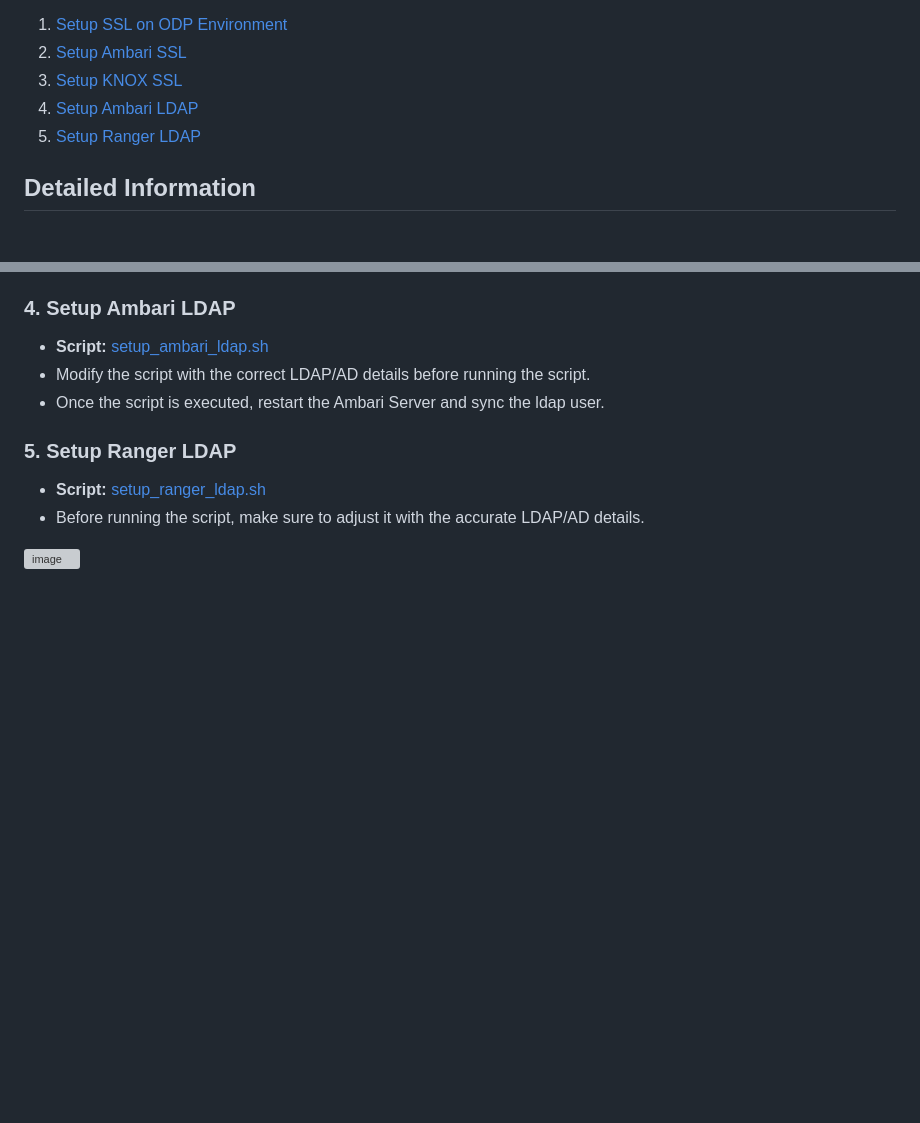
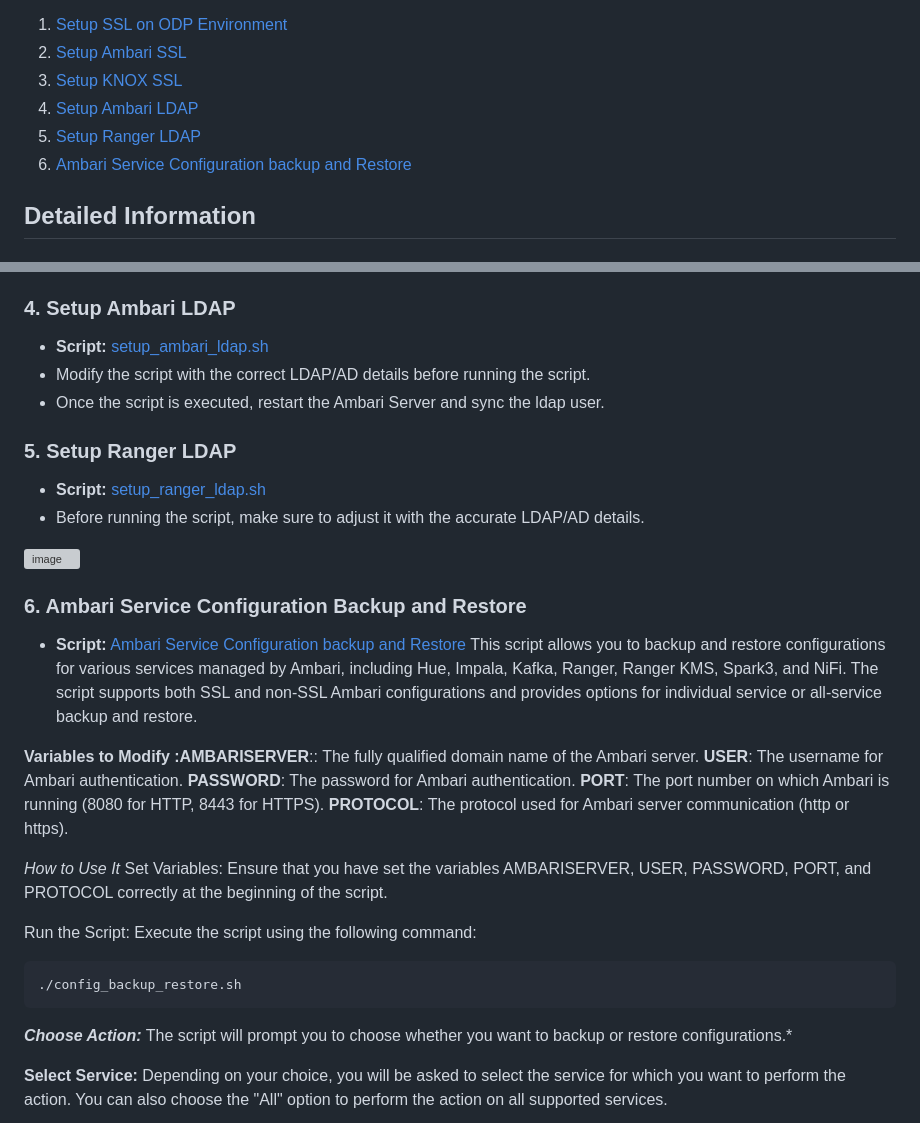
Before and after one commit to acceldata-io/ce-utils, a Markdown page: ODP/README.md, 2 parts joined by grey strips. GitHub-like rendering; blank space fills up the shorter version; grey boxes are pictures that could not be loaded.

````diff
--- a/ODP/README.md
+++ b/ODP/README.md
@@ -7,6 +7,7 @@ Here is a set of Bash scripts created to streamline various tasks within your OD
 3. [Setup KNOX SSL](https://github.com/acceldata-io/ce-utils/blob/main/ODP/scripts/knox_ssl.sh)
 4. [Setup Ambari LDAP](https://github.com/acceldata-io/ce-utils/blob/main/ODP/scripts/setup_ambari_ldap.sh)
 5. [Setup Ranger LDAP](https://github.com/acceldata-io/ce-utils/blob/main/ODP/scripts/setup_ranger_ldap.sh)
+6. [Ambari Service Configuration backup and Restore](https://github.com/acceldata-io/ce-utils/blob/main/ODP/scripts/config_backup_restore.sh)
 
 ## Detailed Information
 
@@ -56,3 +57,26 @@ To make use of this script for enabling SSL in your ODP environment, perform the
 - Before running the script, make sure to adjust it with the accurate LDAP/AD details.
 
 <img width="712" alt="image" src="https://github.com/acceldata-io/ce-utils/assets/28974904/e7bae7ba-a55e-4545-ba3f-04447e515c56">
+
+### 6. Ambari Service Configuration Backup and Restore
+- **Script:** [Ambari Service Configuration backup and Restore](https://github.com/acceldata-io/ce-utils/blob/main/ODP/scripts/config_backup_restore.sh)
+This script allows you to backup and restore configurations for various services managed by Ambari, including Hue, Impala, Kafka, Ranger, Ranger KMS, Spark3, and NiFi. The script supports both SSL and non-SSL Ambari configurations and provides options for individual service or all-service backup and restore.
+
+**Variables to Modify**
+**:AMBARISERVER**:: The fully qualified domain name of the Ambari server.
+**USER**: The username for Ambari authentication.
+**PASSWORD**: The password for Ambari authentication.
+**PORT**: The port number on which Ambari is running (8080 for HTTP, 8443 for HTTPS).
+**PROTOCOL**: The protocol used for Ambari server communication (http or https).
+
+*How to Use It*
+Set Variables: Ensure that you have set the variables AMBARISERVER, USER, PASSWORD, PORT, and PROTOCOL correctly at the beginning of the script.
+
+Run the Script: Execute the script using the following command:
+
+```bash
+./config_backup_restore.sh
+```
+***Choose Action:*** The script will prompt you to choose whether you want to backup or restore configurations.*
+
+**Select Service:** Depending on your choice, you will be asked to select the service for which you want to perform the action. You can also choose the "All" option to perform the action on all supported services.
````
